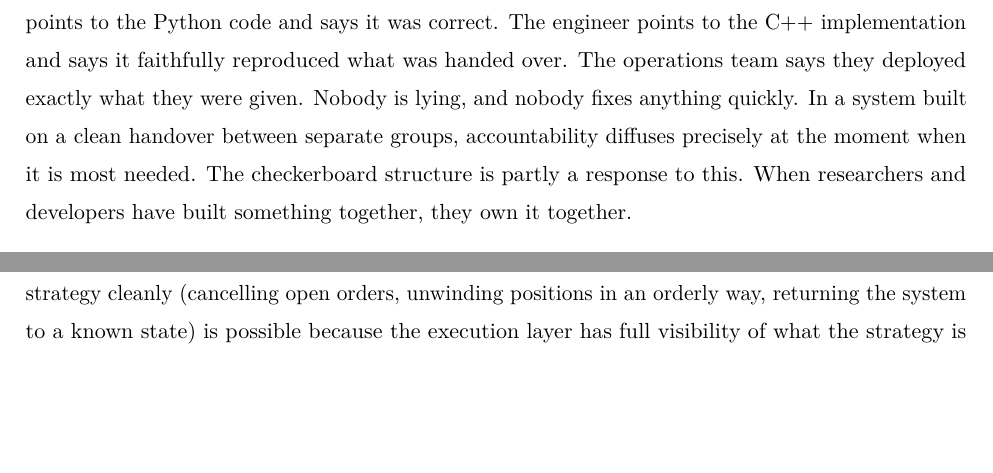
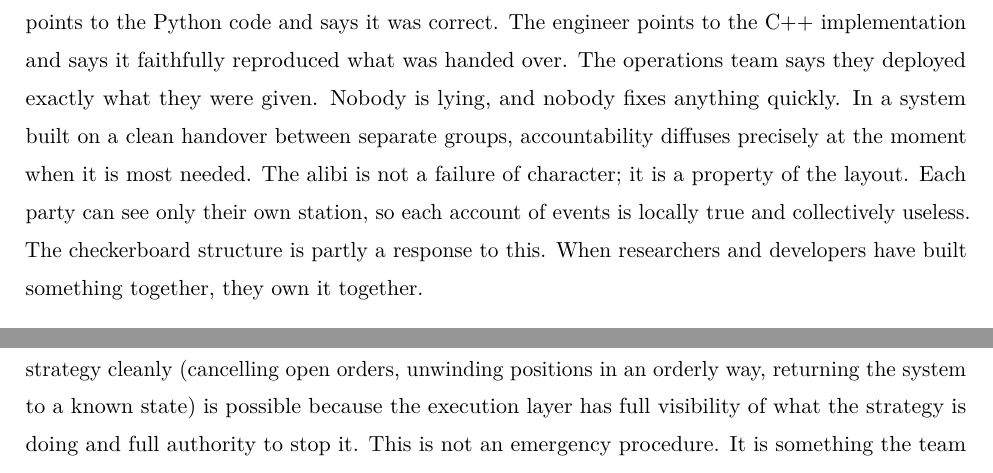
Before and after one commit to Jebel-Quant/platform, a LaTeX document (vision.tex): two parts of pages 3 and 12 of 15 before the commit and two parts of pages 3 and 13 of 15 after it, joined at a grey line, cut so that both start at the same text, the shorter picture padded with empty space. Compiled offline with pdfLaTeX.

Commit message:
Name the alibi as a property of the layout
The alibi paragraph describes the behaviour but stops short of saying
why it works. It works because each party can see only their own
station, which makes every account locally true and collectively
useless. Saying so turns the paragraph from an observation into an
argument, and it is the argument the checkerboard answers.

Co-Authored-By: Claude Opus 5 (1M context) <noreply@anthropic.com>

```diff
--- a/vision.tex
+++ b/vision.tex
@@ -161,9 +161,12 @@ implementation and says it faithfully reproduced what was handed over.
 The operations team says they deployed exactly what they were given.
 Nobody is lying, and nobody fixes anything quickly. In a system built on
 a clean handover between separate groups, accountability diffuses
-precisely at the moment when it is most needed. The checkerboard
-structure is partly a response to this. When researchers and developers
-have built something together, they own it together.
+precisely at the moment when it is most needed. The alibi is not a
+failure of character; it is a property of the layout. Each party can see
+only their own station, so each account of events is locally true and
+collectively useless. The checkerboard structure is partly a response to
+this. When researchers and developers have built something together,
+they own it together.
 
 The handover model can be made to work better. Shared interface
 definitions between research and engineering reduce ambiguity at the
```
